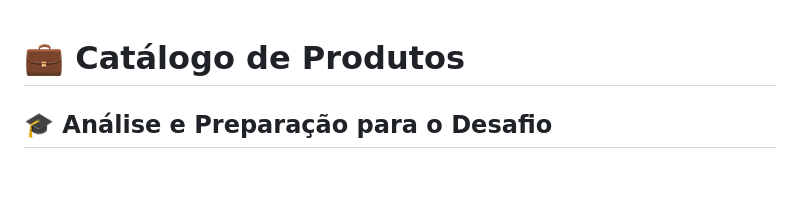
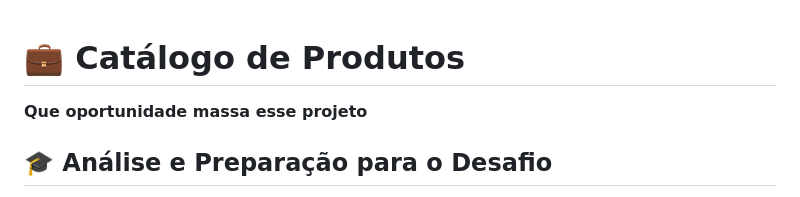
Before and after one commit to douglasabnovato/catalogo-produtos, a Markdown page: readme.md, the part around the change. GitHub-like rendering; blank space fills up the shorter version.

Commit message:
mergear para a main

```diff
--- a/readme.md
+++ b/readme.md
@@ -1,4 +1,6 @@
 # 💼 Catálogo de Produtos
+
+**Que oportunidade massa esse projeto**
 
 ## 🎓 Análise e Preparação para o Desafio
 
```
